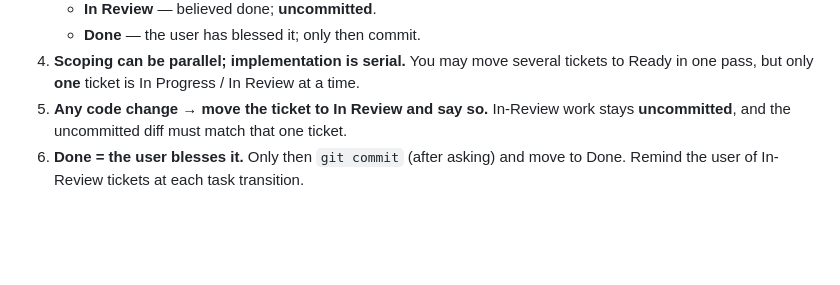
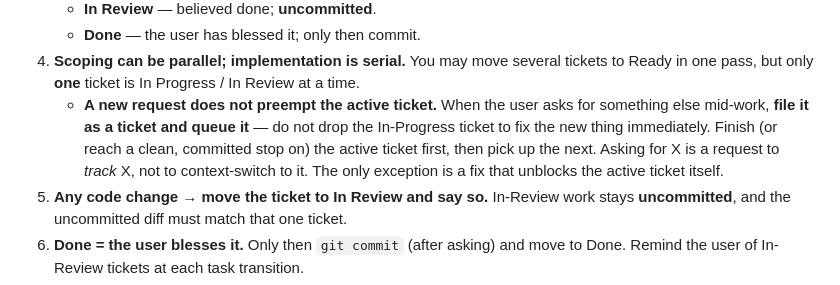
Before and after one commit to bmbell23/CodeForge, a Markdown page: .augment/rules/behavior.md, the part around one of its changes. GitHub-like rendering; blank space fills up the shorter version.

Commit message:
docs(rules): a new request does not preempt the active ticket
Codify the working agreement: when a new request arrives mid-work, file it as
a ticket and queue it — finish the In-Progress ticket first rather than
context-switching to fix the new thing. Exception: a fix that unblocks the
active ticket.

```diff
--- a/.augment/rules/behavior.md
+++ b/.augment/rules/behavior.md
@@ -51,6 +51,12 @@ memory, not local docs. The next session trusts the issues.
 4. **Scoping can be parallel; implementation is serial.** You may move several
    tickets to Ready in one pass, but only **one** ticket is In Progress / In
    Review at a time.
+   - **A new request does not preempt the active ticket.** When the user asks
+     for something else mid-work, **file it as a ticket and queue it** — do not
+     drop the In-Progress ticket to fix the new thing immediately. Finish (or
+     reach a clean, committed stop on) the active ticket first, then pick up the
+     next. Asking for X is a request to *track* X, not to context-switch to it.
+     The only exception is a fix that unblocks the active ticket itself.
 5. **Any code change → move the ticket to In Review and say so.** In-Review work
    stays **uncommitted**, and the uncommitted diff must match that one ticket.
 6. **Done = the user blesses it.** Only then `git commit` (after asking) and move
```
Also changed, not shown: other parts of .augment/rules/behavior.md (+1 -1 lines).
